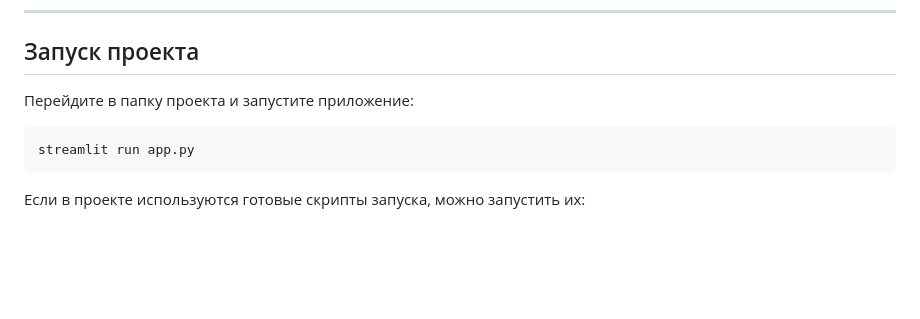
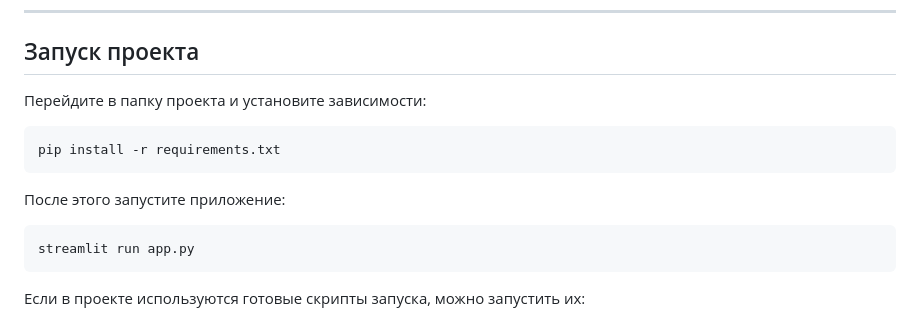
Before and after one commit to PechenegHUB/whoKilledBenchmark_2, a Markdown page: README.md, the part around the change. Drawn GitHub-style; blank space fills up the shorter version.

````diff
--- a/README.md
+++ b/README.md
@@ -6,7 +6,13 @@
 
 ## Запуск проекта
 
-Перейдите в папку проекта и запустите приложение:
+Перейдите в папку проекта и установите зависимости:
+
+```bash
+pip install -r requirements.txt
+```
+
+После этого запустите приложение:
 
 ```bash
 streamlit run app.py
````
